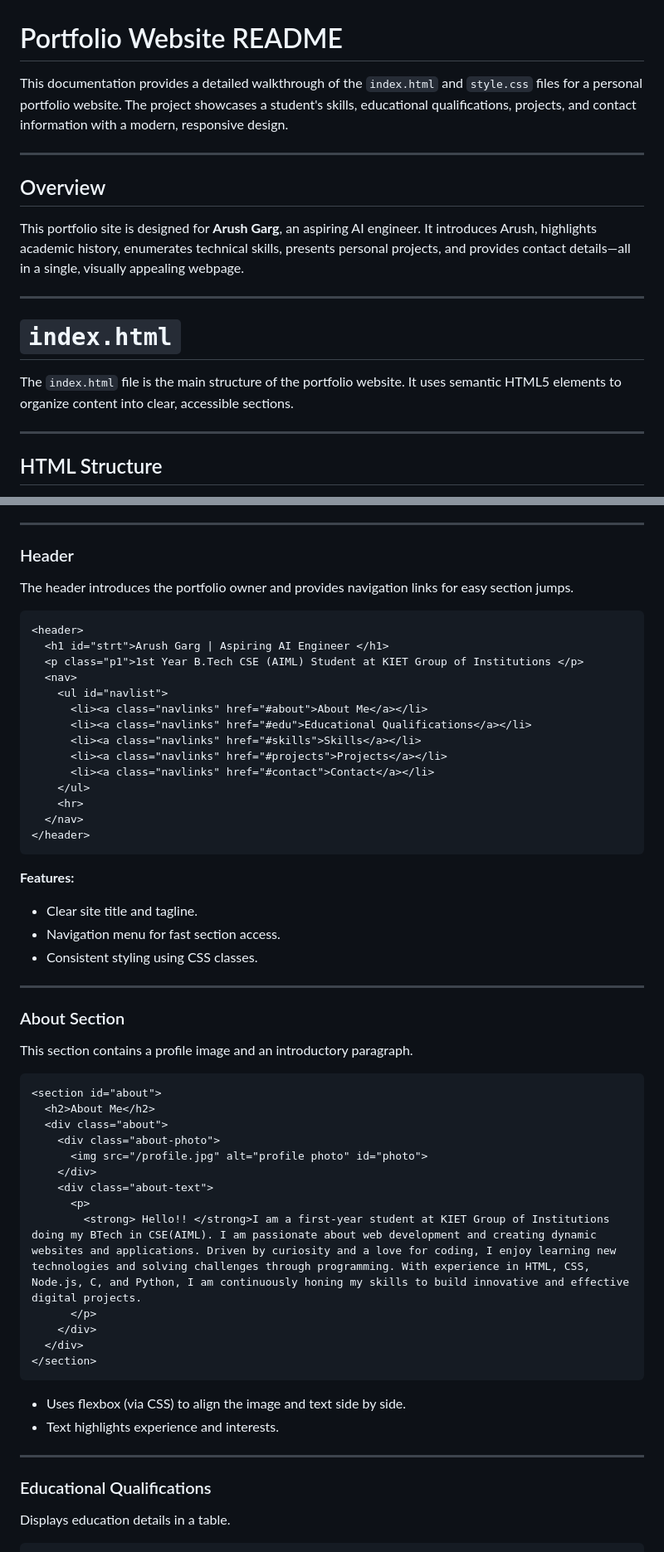
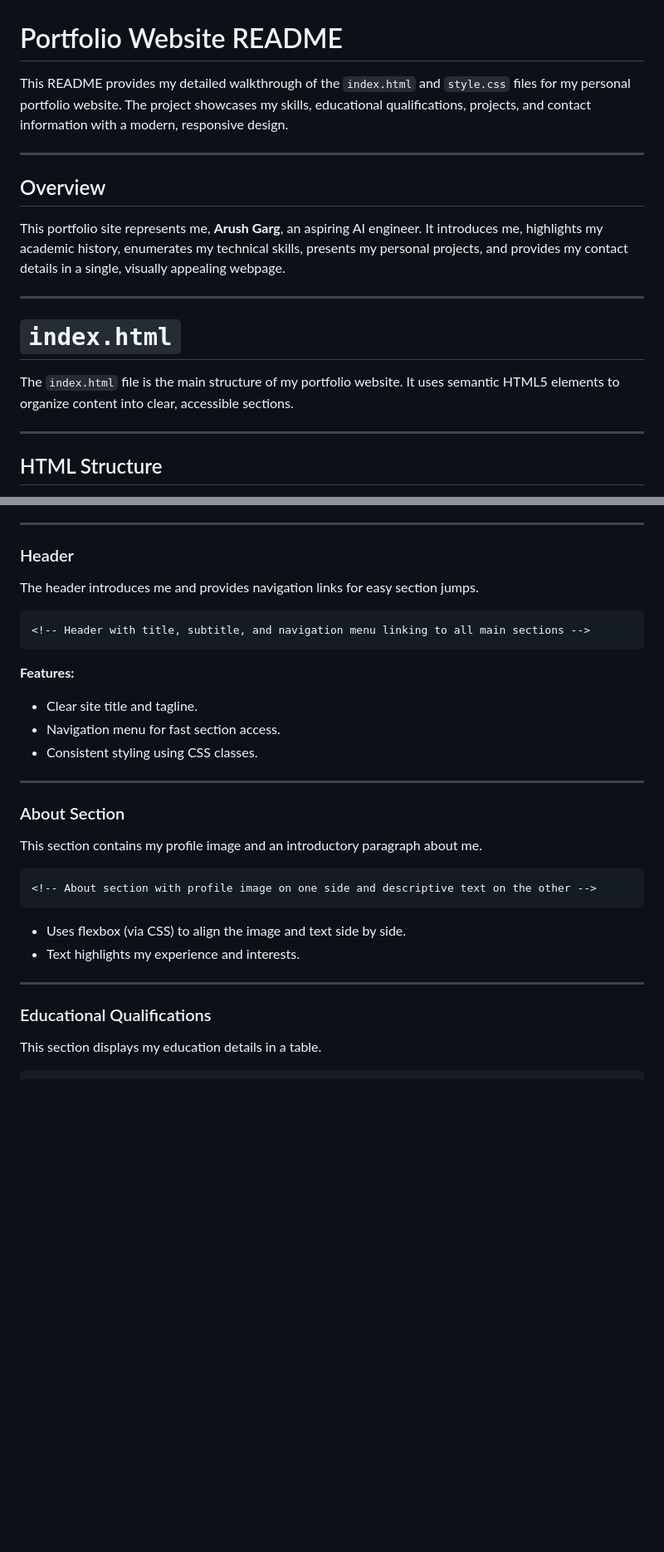
Before and after one commit to Arush07-afk/Portfolio-Website, a Markdown page: README.md, 2 parts joined by grey strips. Shown: that part at 83% size. Rendered like a GitHub page; blank space fills up the shorter version.

````diff
--- a/README.md
+++ b/README.md
@@ -1,18 +1,18 @@
 # Portfolio Website README
 
-This documentation provides a detailed walkthrough of the `index.html` and `style.css` files for a personal portfolio website. The project showcases a student's skills, educational qualifications, projects, and contact information with a modern, responsive design.
+This README provides my detailed walkthrough of the `index.html` and `style.css` files for my personal portfolio website. The project showcases my skills, educational qualifications, projects, and contact information with a modern, responsive design.
 
 ---
 
 ## Overview
 
-This portfolio site is designed for **Arush Garg**, an aspiring AI engineer. It introduces Arush, highlights academic history, enumerates technical skills, presents personal projects, and provides contact details—all in a single, visually appealing webpage.
+This portfolio site represents me, **Arush Garg**, an aspiring AI engineer. It introduces me, highlights my academic history, enumerates my technical skills, presents my personal projects, and provides my contact details in a single, visually appealing webpage.
 
 ---
 
 # `index.html`
 
-The `index.html` file is the main structure of the portfolio website. It uses semantic HTML5 elements to organize content into clear, accessible sections.
+The `index.html` file is the main structure of my portfolio website. It uses semantic HTML5 elements to organize content into clear, accessible sections.
 
 ---
 
@@ -32,23 +32,10 @@ The page follows a classic one-page layout:
 
 ### Header
 
-The header introduces the portfolio owner and provides navigation links for easy section jumps.
+The header introduces me and provides navigation links for easy section jumps.
 
 ```html
-<header>
-  <h1 id="strt">Arush Garg | Aspiring AI Engineer </h1>
-  <p class="p1">1st Year B.Tech CSE (AIML) Student at KIET Group of Institutions </p>
-  <nav>
-    <ul id="navlist">
-      <li><a class="navlinks" href="#about">About Me</a></li>
-      <li><a class="navlinks" href="#edu">Educational Qualifications</a></li>
-      <li><a class="navlinks" href="#skills">Skills</a></li>
-      <li><a class="navlinks" href="#projects">Projects</a></li>
-      <li><a class="navlinks" href="#contact">Contact</a></li>
-    </ul>
-    <hr>
-  </nav>
-</header>
+<!-- Header with title, subtitle, and navigation menu linking to all main sections -->
 ```
 
 **Features:**
@@ -60,31 +47,19 @@ The header introduces the portfolio owner and provides navigation links for easy
 
 ### About Section
 
-This section contains a profile image and an introductory paragraph.
+This section contains my profile image and an introductory paragraph about me.
 
 ```html
-<section id="about">
-  <h2>About Me</h2>
-  <div class="about">
-    <div class="about-photo">
-      <img src="/profile.jpg" alt="profile photo" id="photo">
-    </div>
-    <div class="about-text">
-      <p>
-        <strong> Hello!! </strong>I am a first-year student at KIET Group of Institutions doing my BTech in CSE(AIML). I am passionate about web development and creating dynamic websites and applications. Driven by curiosity and a love for coding, I enjoy learning new technologies and solving challenges through programming. With experience in HTML, CSS, Node.js, C, and Python, I am continuously honing my skills to build innovative and effective digital projects.
-      </p>
-    </div>
-  </div>
-</section>
+<!-- About section with profile image on one side and descriptive text on the other -->
 ```
 
 - Uses flexbox (via CSS) to align the image and text side by side.
-- Text highlights experience and interests.
+- Text highlights my experience and interests.
 
 ---
 
 ### Educational Qualifications
 
-Displays education details in a table.
+This section displays my education details in a table.
 
 ```html
````
Also changed, not shown: other parts of README.md (+21 -101 lines).
